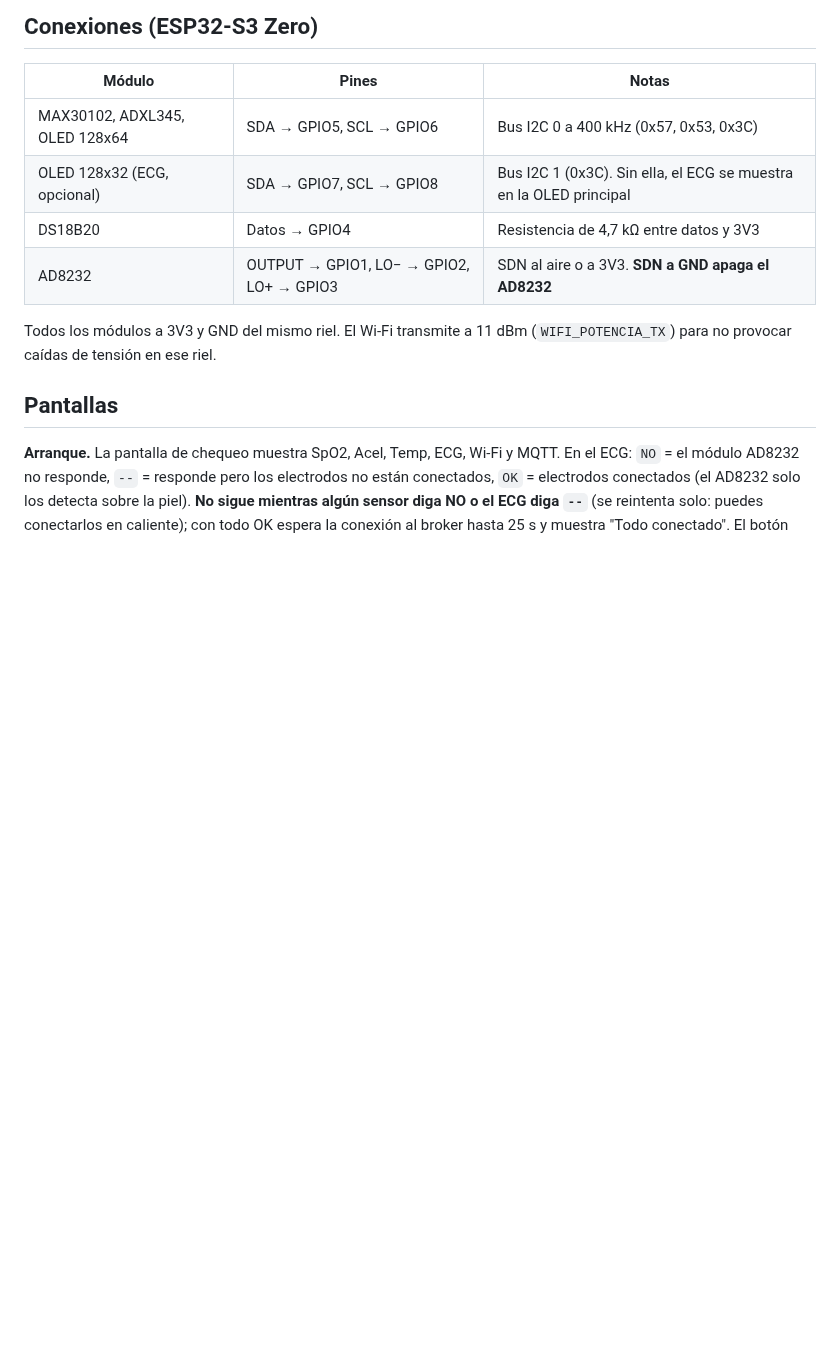
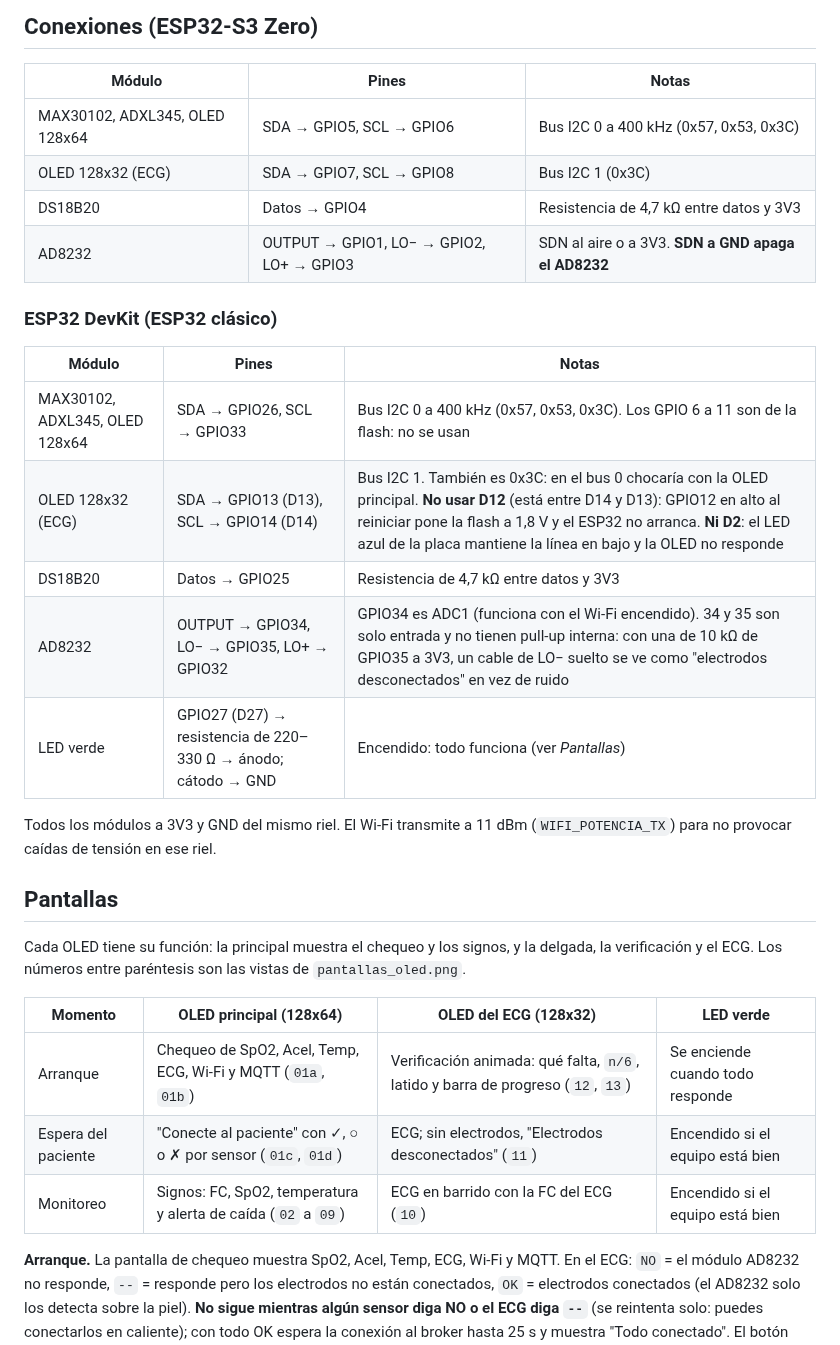
Before and after one commit to Kmykh/IoT-Vitalfy, a Markdown page: README.md, the part around one of its changes. GitHub-like rendering; blank space fills up the shorter version.

```diff
--- a/README.md
+++ b/README.md
@@ -107,13 +114,31 @@ La tecla `p` en el monitor activa el trazado del ECG para el Serial Plotter. En
 | Módulo | Pines | Notas |
 |---|---|---|
 | MAX30102, ADXL345, OLED 128x64 | SDA → GPIO5, SCL → GPIO6 | Bus I2C 0 a 400 kHz (0x57, 0x53, 0x3C) |
-| OLED 128x32 (ECG, opcional) | SDA → GPIO7, SCL → GPIO8 | Bus I2C 1 (0x3C). Sin ella, el ECG se muestra en la OLED principal |
+| OLED 128x32 (ECG) | SDA → GPIO7, SCL → GPIO8 | Bus I2C 1 (0x3C) |
 | DS18B20 | Datos → GPIO4 | Resistencia de 4,7 kΩ entre datos y 3V3 |
 | AD8232 | OUTPUT → GPIO1, LO− → GPIO2, LO+ → GPIO3 | SDN al aire o a 3V3. **SDN a GND apaga el AD8232** |
+
+### ESP32 DevKit (ESP32 clásico)
+
+| Módulo | Pines | Notas |
+|---|---|---|
+| MAX30102, ADXL345, OLED 128x64 | SDA → GPIO26, SCL → GPIO33 | Bus I2C 0 a 400 kHz (0x57, 0x53, 0x3C). Los GPIO 6 a 11 son de la flash: no se usan |
+| OLED 128x32 (ECG) | SDA → GPIO13 (D13), SCL → GPIO14 (D14) | Bus I2C 1. También es 0x3C: en el bus 0 chocaría con la OLED principal. **No usar D12** (está entre D14 y D13): GPIO12 en alto al reiniciar pone la flash a 1,8 V y el ESP32 no arranca. **Ni D2**: el LED azul de la placa mantiene la línea en bajo y la OLED no responde |
+| DS18B20 | Datos → GPIO25 | Resistencia de 4,7 kΩ entre datos y 3V3 |
+| AD8232 | OUTPUT → GPIO34, LO− → GPIO35, LO+ → GPIO32 | GPIO34 es ADC1 (funciona con el Wi-Fi encendido). 34 y 35 son solo entrada y no tienen pull-up interna: con una de 10 kΩ de GPIO35 a 3V3, un cable de LO− suelto se ve como "electrodos desconectados" en vez de ruido |
+| LED verde | GPIO27 (D27) → resistencia de 220–330 Ω → ánodo; cátodo → GND | Encendido: todo funciona (ver *Pantallas*) |
 
 Todos los módulos a 3V3 y GND del mismo riel. El Wi-Fi transmite a 11 dBm (`WIFI_POTENCIA_TX`) para no provocar caídas de tensión en ese riel.
 
 ## Pantallas
+
+Cada OLED tiene su función: la principal muestra el chequeo y los signos, y la delgada, la verificación y el ECG. Los números entre paréntesis son las vistas de `pantallas_oled.png`.
+
+| Momento | OLED principal (128x64) | OLED del ECG (128x32) | LED verde |
+|---|---|---|---|
+| Arranque | Chequeo de SpO2, Acel, Temp, ECG, Wi-Fi y MQTT (`01a`, `01b`) | Verificación animada: qué falta, `n/6`, latido y barra de progreso (`12`, `13`) | Se enciende cuando todo responde |
+| Espera del paciente | "Conecte al paciente" con ✓, ○ o ✗ por sensor (`01c`, `01d`) | ECG; sin electrodos, "Electrodos desconectados" (`11`) | Encendido si el equipo está bien |
+| Monitoreo | Signos: FC, SpO2, temperatura y alerta de caída (`02` a `09`) | ECG en barrido con la FC del ECG (`10`) | Encendido si el equipo está bien |
 
 **Arranque.** La pantalla de chequeo muestra SpO2, Acel, Temp, ECG, Wi-Fi y MQTT. En el ECG: `NO` = el módulo AD8232 no responde, `--` = responde pero los electrodos no están conectados, `OK` = electrodos conectados (el AD8232 solo los detecta sobre la piel). **No sigue mientras algún sensor diga NO o el ECG diga `--`** (se reintenta solo: puedes conectarlos en caliente); con todo OK espera la conexión al broker hasta 25 s y muestra "Todo conectado". El botón **BOOT** de la placa sigue igual aunque falte algo.
 
```
Also changed, not shown: other parts of README.md (+20 -4 lines), pantallas_oled.png.
